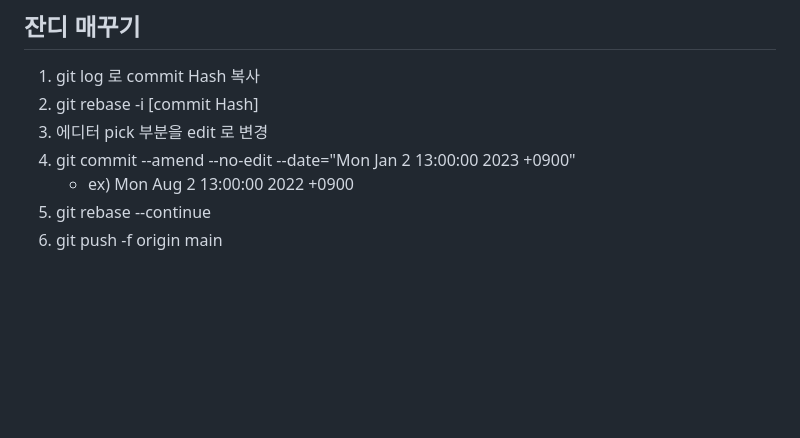
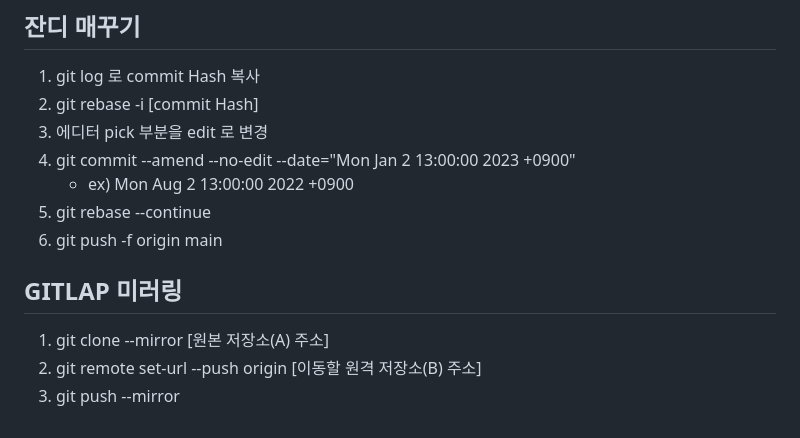
Before and after one commit to SeungtaeRyu/TIL, a Markdown page: Git/Git_00.md, the part around the change. Rendered like a GitHub page; blank space fills up the shorter version.

Commit message:
Git 00 미러링 방법 추가

```diff
--- a/Git/Git_00.md
+++ b/Git/Git_00.md
@@ -197,3 +197,13 @@
    - ex) Mon Aug 2 13:00:00 2022 +0900
 5. git rebase --continue
 6. git push -f origin main
+
+
+
+
+
+## GITLAP 미러링
+
+1. git clone --mirror [원본 저장소(A) 주소]
+2. git remote set-url --push origin [이동할 원격 저장소(B) 주소]
+3. git push --mirror
```
